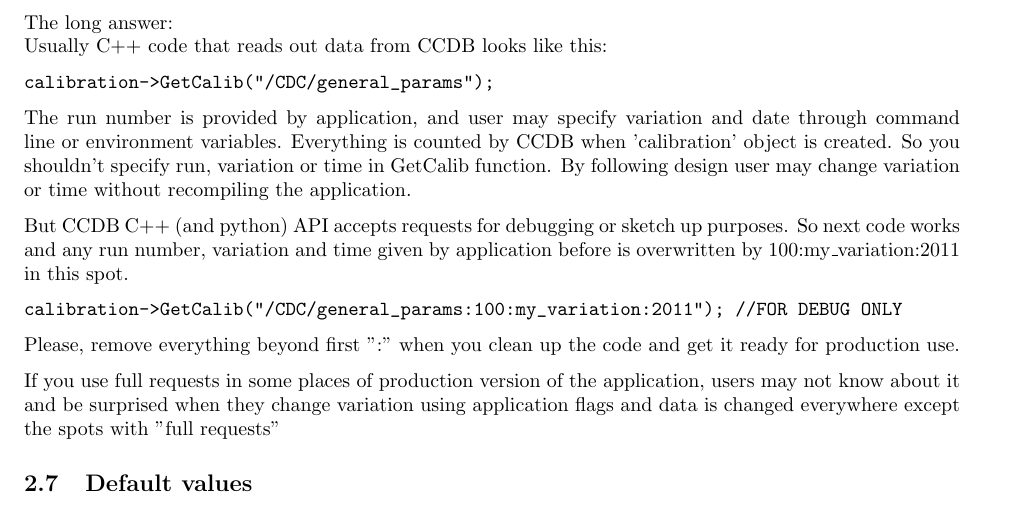
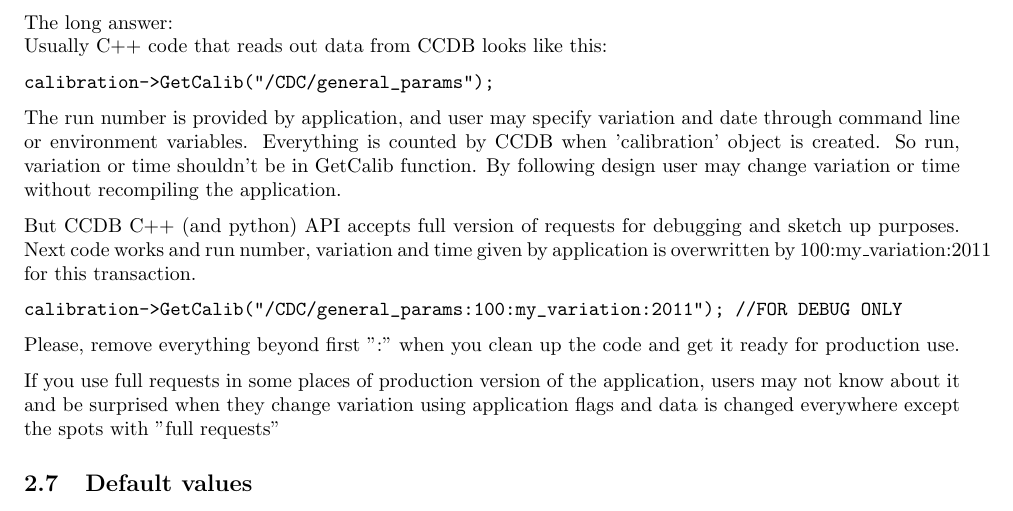
Before and after one commit to JeffersonLab/ccdb, a LaTeX paper (doc/latex/ccdb_doc.tex): part of page 6 of 14, cut so that both start at the same text. Compiled offline with pdfLaTeX; an older LaTeX class or package is replaced by its successor.

Commit message:
"When data request should NOT be used" has been changed
git-svn-id: https://phys12svn.jlab.org/repos/trunk/ccdb@1279 c5ed4466-e916-0410-8347-b3263e9c103d

```diff
--- a/doc/latex/ccdb_doc.tex
+++ b/doc/latex/ccdb_doc.tex
@@ -372,12 +372,10 @@ calibration->GetCalib("/CDC/general_params");
 
 The run number is provided by application, and user may specify variation and date
 through command line or environment variables. Everything is counted by CCDB when
- 'calibration' object is created. So you shouldn't specify run, variation or time in GetCalib function. By following design user may change variation or time without recompiling the application.
+ 'calibration' object is created. So run, variation or time shouldn't be in GetCalib function. By following design user may change variation or time without recompiling the application.
 
 
-But CCDB C++ (and python) API accepts requests for debugging or sketch up purposes.
-So next code works and any run number, variation and time given by application
-before is overwritten by 100:my\_variation:2011 in this spot.
+But CCDB C++ (and python) API accepts full version of requests for debugging and  sketch up purposes. Next code works and run number, variation and time given by application is overwritten by 100:my\_variation:2011 for this transaction.
 \begin{verbatim}
 calibration->GetCalib("/CDC/general_params:100:my_variation:2011"); //FOR DEBUG ONLY
 \end{verbatim}
```
